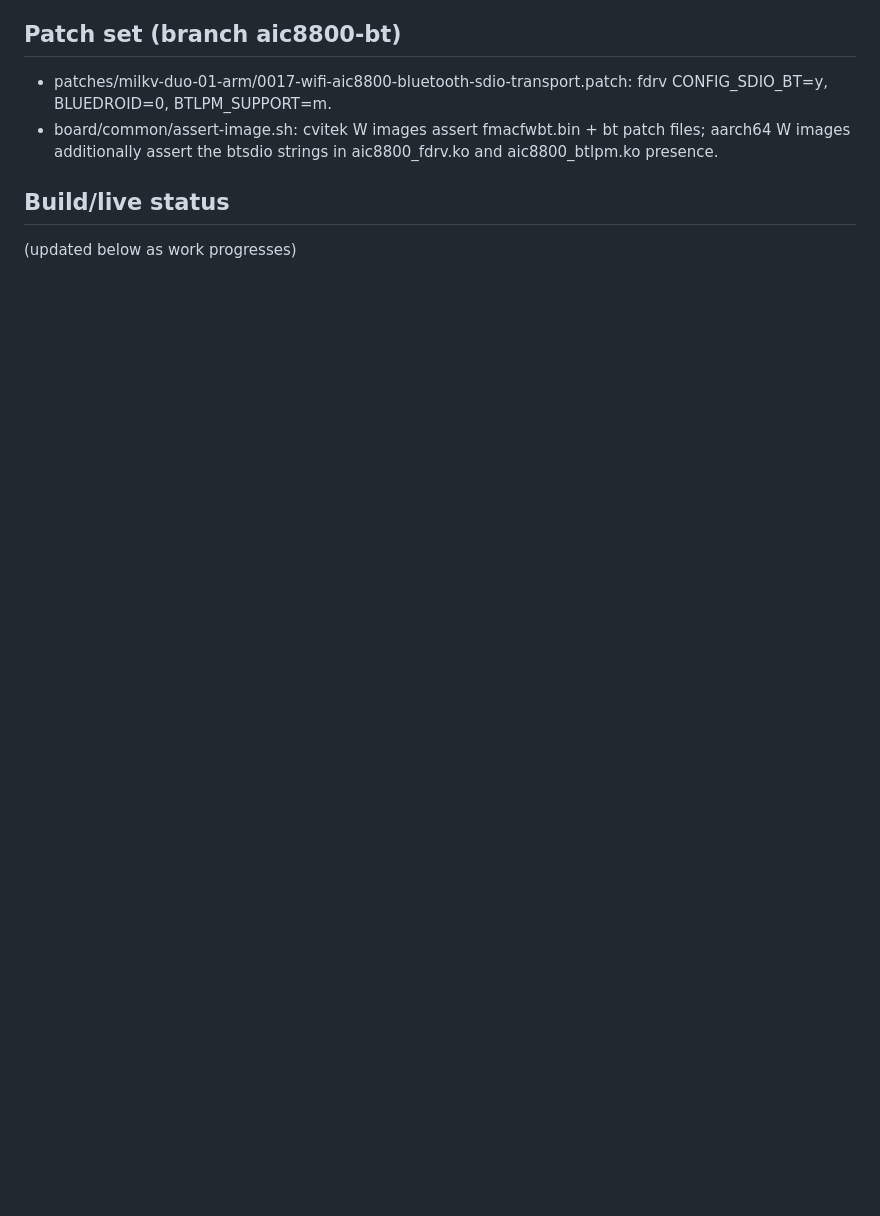
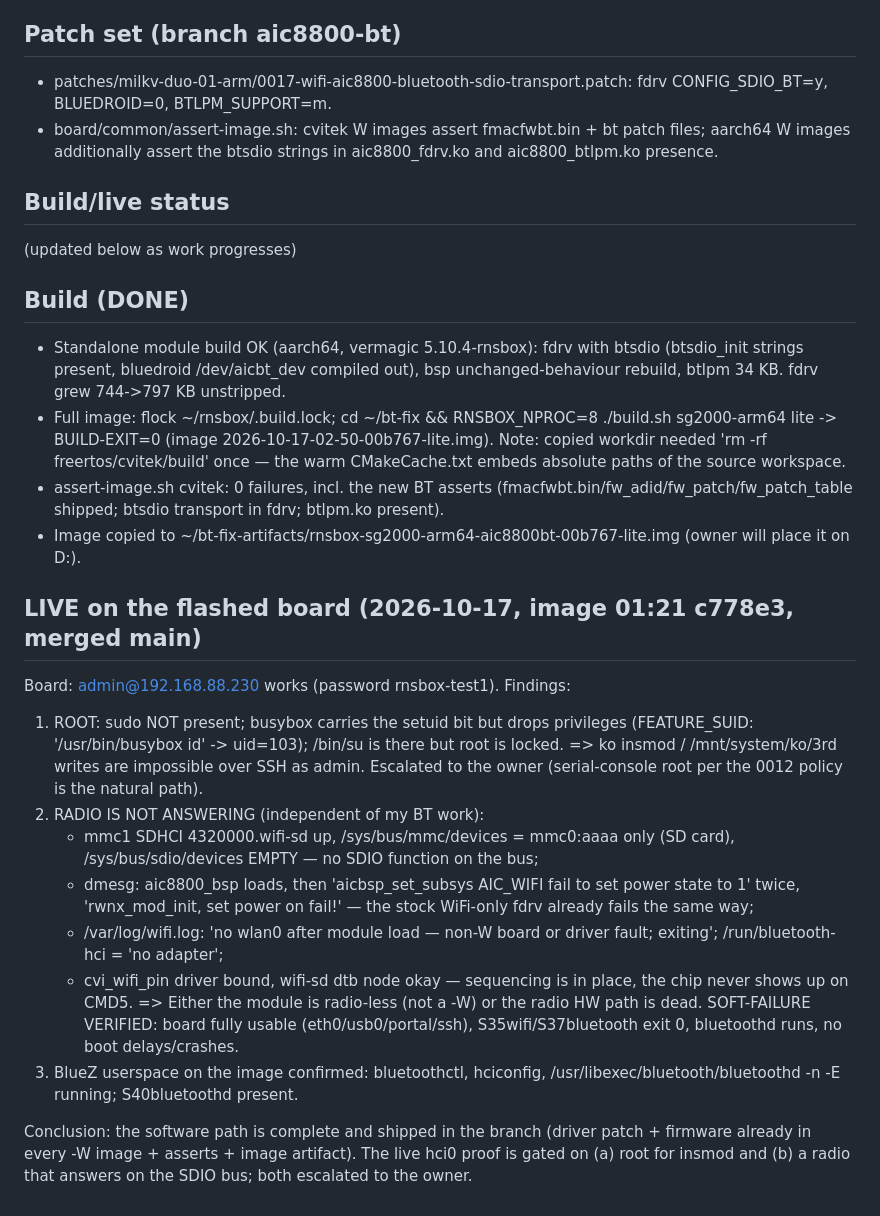
Before and after one commit to I-AM-ENGINEER/rnsbox, a Markdown page: NOTES.md, the part around the change. Rendered like a GitHub page; blank space fills up the shorter version.

Commit message:
NOTES: build results + live board findings (no root, radio silent)

```diff
--- a/NOTES.md
+++ b/NOTES.md
@@ -65,3 +65,50 @@ owner's tree; a private workdir copy keeps both trees safe, same lock).
 ## Build/live status
 
 (updated below as work progresses)
+
+## Build (DONE)
+
+- Standalone module build OK (aarch64, vermagic 5.10.4-rnsbox): fdrv with
+  btsdio (btsdio_init strings present, bluedroid /dev/aicbt_dev compiled
+  out), bsp unchanged-behaviour rebuild, btlpm 34 KB. fdrv grew 744->797 KB
+  unstripped.
+- Full image: flock ~/rnsbox/.build.lock; cd ~/bt-fix && RNSBOX_NPROC=8
+  ./build.sh sg2000-arm64 lite -> BUILD-EXIT=0 (image
+  2026-10-17-02-50-00b767-lite.img). Note: copied workdir needed
+  'rm -rf freertos/cvitek/build' once — the warm CMakeCache.txt embeds
+  absolute paths of the source workspace.
+- assert-image.sh cvitek: 0 failures, incl. the new BT asserts
+  (fmacfwbt.bin/fw_adid/fw_patch/fw_patch_table shipped; btsdio transport
+  in fdrv; btlpm.ko present).
+- Image copied to ~/bt-fix-artifacts/rnsbox-sg2000-arm64-aic8800bt-00b767-lite.img
+  (owner will place it on D:).
+
+## LIVE on the flashed board (2026-10-17, image 01:21 c778e3, merged main)
+
+Board: admin@192.168.88.230 works (password rnsbox-test1). Findings:
+
+1. ROOT: sudo NOT present; busybox carries the setuid bit but drops
+   privileges (FEATURE_SUID: '/usr/bin/busybox id' -> uid=103); /bin/su is
+   there but root is locked. => ko insmod / /mnt/system/ko/3rd writes are
+   impossible over SSH as admin. Escalated to the owner (serial-console
+   root per the 0012 policy is the natural path).
+2. RADIO IS NOT ANSWERING (independent of my BT work):
+   - mmc1 SDHCI 4320000.wifi-sd up, /sys/bus/mmc/devices = mmc0:aaaa only
+     (SD card), /sys/bus/sdio/devices EMPTY — no SDIO function on the bus;
+   - dmesg: aic8800_bsp loads, then 'aicbsp_set_subsys AIC_WIFI fail to
+     set power state to 1' twice, 'rwnx_mod_init, set power on fail!' —
+     the stock WiFi-only fdrv already fails the same way;
+   - /var/log/wifi.log: 'no wlan0 after module load — non-W board or
+     driver fault; exiting'; /run/bluetooth-hci = 'no adapter';
+   - cvi_wifi_pin driver bound, wifi-sd dtb node okay — sequencing is in
+     place, the chip never shows up on CMD5.
+   => Either the module is radio-less (not a -W) or the radio HW path is
+   dead. SOFT-FAILURE VERIFIED: board fully usable (eth0/usb0/portal/ssh),
+   S35wifi/S37bluetooth exit 0, bluetoothd runs, no boot delays/crashes.
+3. BlueZ userspace on the image confirmed: bluetoothctl, hciconfig,
+   /usr/libexec/bluetooth/bluetoothd -n -E running; S40bluetoothd present.
+
+Conclusion: the software path is complete and shipped in the branch (driver
+patch + firmware already in every -W image + asserts + image artifact).
+The live hci0 proof is gated on (a) root for insmod and (b) a radio that
+answers on the SDIO bus; both escalated to the owner.
```
